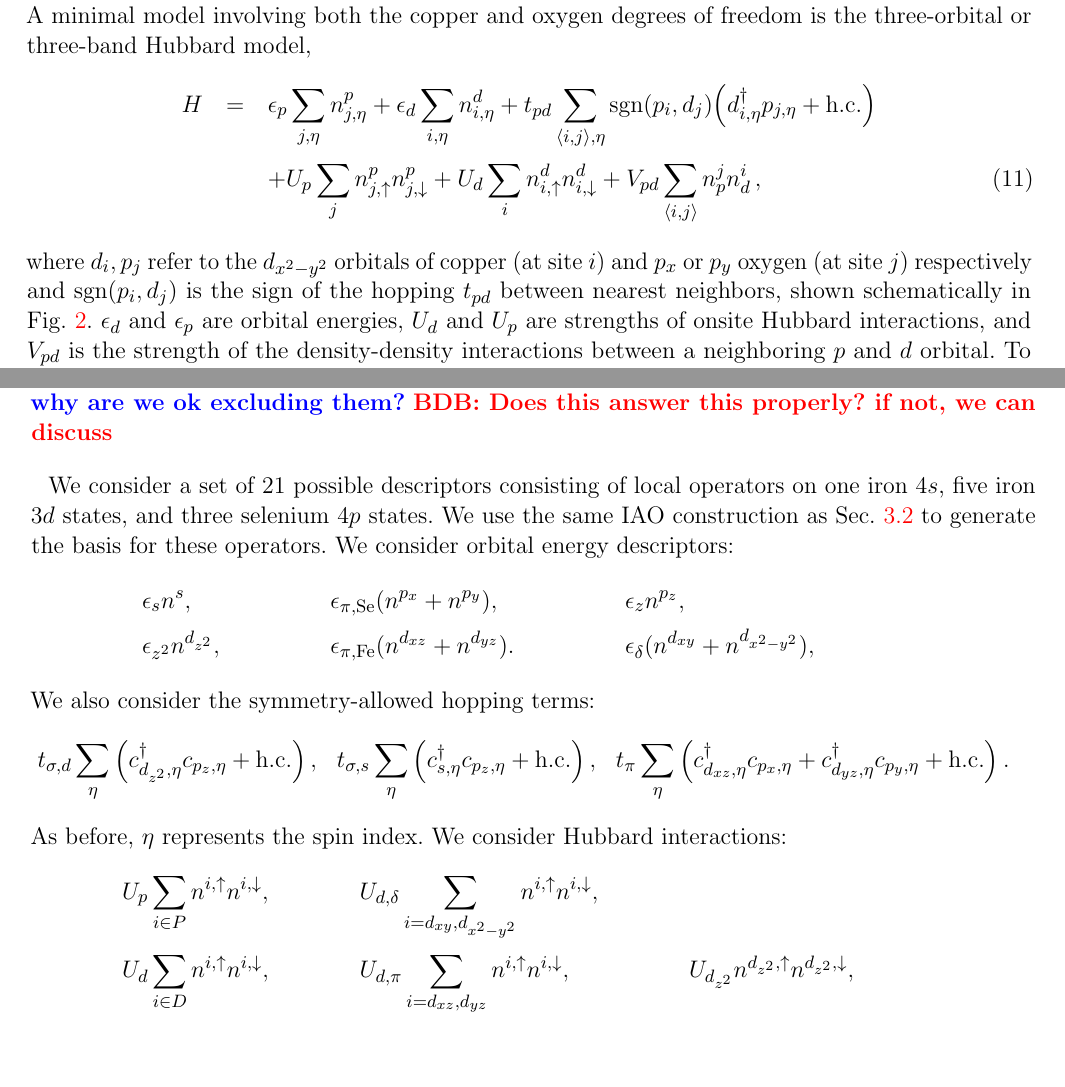
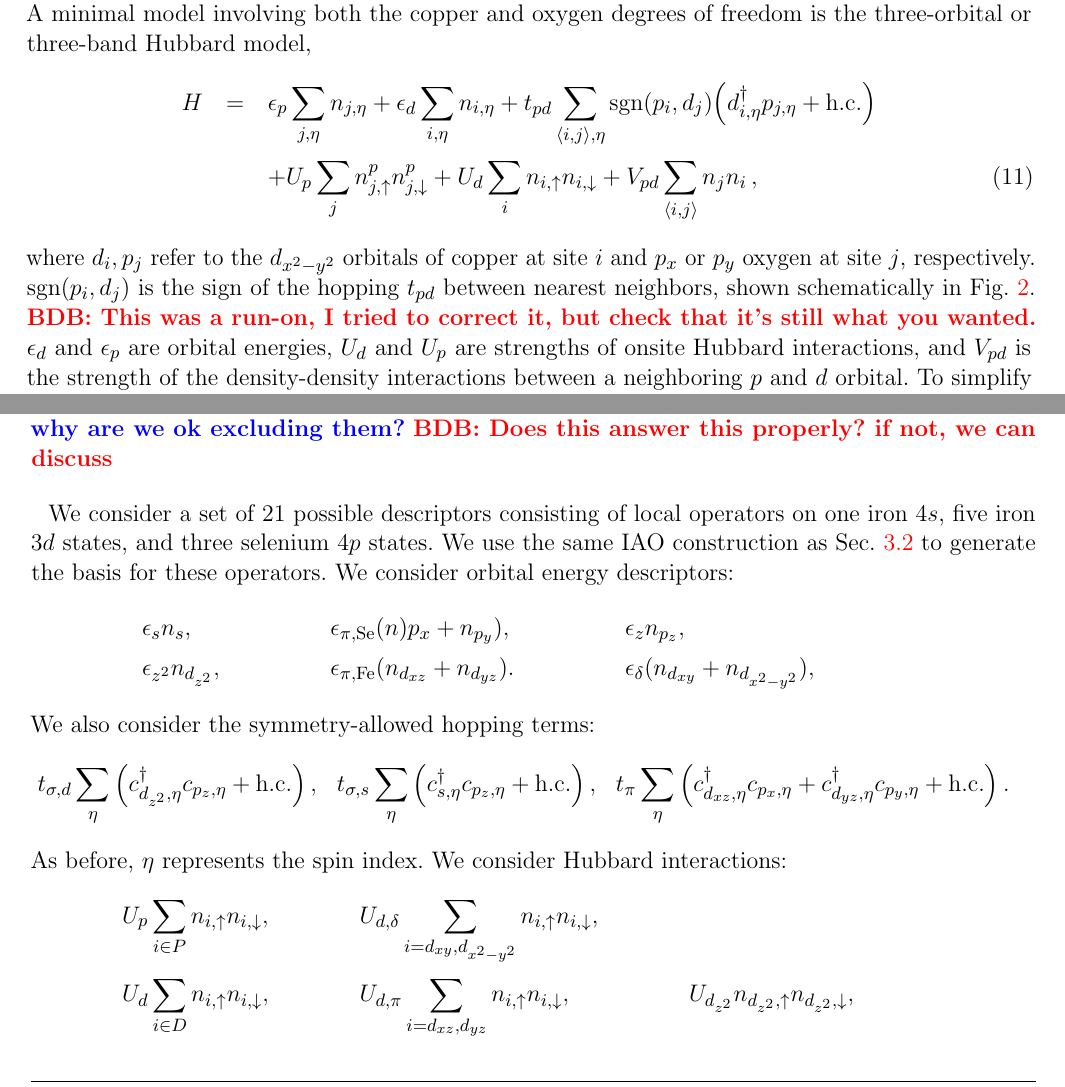
Before and after one commit to hiteshjc/Downfolding, a LaTeX document (Downfolding_review/main.tex, which reads Downfolding_review/fese.tex, Downfolding_review/threeband.tex): two parts of pages 7 and 14 of 26, joined at a grey line, cut so that both start at the same text. Compiled offline with pdfLaTeX.

Commit message:
Fixed superscript/subscript mix.

```diff
--- a/Downfolding_review/fese.tex
+++ b/Downfolding_review/fese.tex
@@ -25,13 +25,13 @@ We consider a set of 21 possible descriptors consisting of local operators on on
 We use the same IAO construction as Sec.~\ref{subsection:1dhydrogen} to generate the basis for these operators.
 We consider orbital energy descriptors:
 \begin{align*}
-  &\epsilon_{s} n^s,&
-  &\epsilon_{\pi,\mathrm{Se}} (n^{p_x} + n^{p_y}), &
-  &\epsilon_{z} n^{p_z},&
+  &\epsilon_{s} n_s,&
+  &\epsilon_{\pi,\mathrm{Se}} (n){p_x} + n_{p_y}), &
+  &\epsilon_{z} n_{p_z},&
   \\
-  &\epsilon_{z^2} n^{d_{z^2}},&
-  &\epsilon_{\pi,\mathrm{Fe}} (n^{d_{xz}} + n^{d_{yz}}).&
-  &\epsilon_{\delta} (n^{d_{xy}} + n^{d_{x^2-y^2}}),&
+  &\epsilon_{z^2} n_{d_{z^2}},&
+  &\epsilon_{\pi,\mathrm{Fe}} (n_{d_{xz}} + n_{d_{yz}}).&
+  &\epsilon_{\delta} (n_{d_{xy}} + n_{d_{x^2-y^2}}),&
 \end{align*}
 We also consider the symmetry-allowed hopping terms:
 \begin{align*}
@@ -42,12 +42,12 @@ We also consider the symmetry-allowed hopping terms:
 As before, $\eta$ represents the spin index.
 We consider Hubbard interactions:
 \begin{align*}
-  &U_p \sum_{i \in P} n^{i,\uparrow} n^{i,\downarrow},&
-  &U_{d,\delta} \sum_{i=d_{xy},d_{x^2-y^2}} n^{i,\uparrow} n^{i,\downarrow},&
+  &U_p \sum_{i \in P} n_{i,\uparrow} n_{i,\downarrow},&
+  &U_{d,\delta} \sum_{i=d_{xy},d_{x^2-y^2}} n_{i,\uparrow} n_{i,\downarrow},&
   \\
-  &U_d \sum_{i \in D} n^{i,\uparrow} n^{i,\downarrow},&
-  &U_{d,\pi} \sum_{i=d_{xz},d_{yz}} n^{i,\uparrow} n^{i,\downarrow},&
-  &U_{d_{z^2}} n^{d_{z^2},\uparrow} n^{d_{z^2},\downarrow},&
+  &U_d \sum_{i \in D} n_{i,\uparrow} n_{i,\downarrow},&
+  &U_{d,\pi} \sum_{i=d_{xz},d_{yz}} n_{i,\uparrow} n_{i,\downarrow},&
+  &U_{d_{z^2}} n_{d_{z^2},\uparrow} n_{d_{z^2},\downarrow},&
 \end{align*}
 where $P$ refers to the Se-$4p$ orbitals and $D$ refers to the Fe-$3d$ orbitals.
 We also consider Hund coupling terms for the iron atom:
--- a/Downfolding_review/threeband.tex
+++ b/Downfolding_review/threeband.tex
@@ -33,13 +33,15 @@ values~\cite{tJSpalek, Pavirini, Emery, ZhangRice, Hybertsen_PRB1989, Hybertsen_
 A minimal model involving both the copper and oxygen degrees of freedom
 is the three-orbital or three-band Hubbard model,
 \begin{eqnarray}
-H &=&    \epsilon_p \sum_{j,\eta} n^{p}_{j,\eta} + \epsilon_{d} \sum_{i,\eta}  n^{d}_{i,\eta}
+H &=&    \epsilon_p \sum_{j,\eta} n_{j,\eta} + \epsilon_{d} \sum_{i,\eta}  n_{i,\eta}
 	+ t_{pd} \sum_{\langle i,j \rangle, \eta} \text{sgn}(p_i,d_j) \Big( d_{i,\eta}^{\dagger} p_{j,\eta} + \text{h.c.} \Big) \nonumber \\
-  & &   + U_p \sum_{j} n^{p}_{j,\uparrow} n^{p}_{j,\downarrow} + U_d \sum_{i} n^{d}_{i,\uparrow} n^{d}_{i,\downarrow} + V_{pd} \sum_{\langle i,j \rangle} n^{j}_p n^{i}_d\,,
+  & &   + U_p \sum_{j} n^{p}_{j,\uparrow} n^{p}_{j,\downarrow} + U_d \sum_{i} n_{i,\uparrow} n_{i,\downarrow} + V_{pd} \sum_{\langle i,j \rangle} n_j n_i\,,
 \end{eqnarray}
-where $d_i,p_j$ refer to the  $d_{x^2 - y^2}$ orbitals of copper (at site $i$) and $p_x$ or $p_y$
-oxygen (at site $j$)  respectively and $\text{sgn}(p_i,d_j)$ is the sign of the hopping $t_{pd}$
+where $d_i,p_j$ refer to the  $d_{x^2 - y^2}$ orbitals of copper at site $i$ and $p_x$ or $p_y$
+oxygen at site $j$, respectively.
+$\text{sgn}(p_i,d_j)$ is the sign of the hopping $t_{pd}$
 between nearest neighbors, shown schematically in Fig.~\ref{fig:threeband}.
+\BDB{This was a run-on, I tried to correct it, but check that it's still what you wanted.}
 $\epsilon_d$ and $\epsilon_p$ are orbital energies, $U_d$ and $U_p$ are strengths of onsite Hubbard interactions,
 and $V_{pd}$ is the strength of the density-density interactions between a neighboring $p$ and $d$ orbital.
 To simplify we consider only the case where $\epsilon_p$, $U_d$ and $t_{pd}$ are non zero; $t_{pd}$ is chosen throughout this section to be the typical value of $1.3$ eV to give the reader a sense of overall energy scales.
```
Also changed, not shown: Downfolding_review/fese.tex (8 more changed lines).
